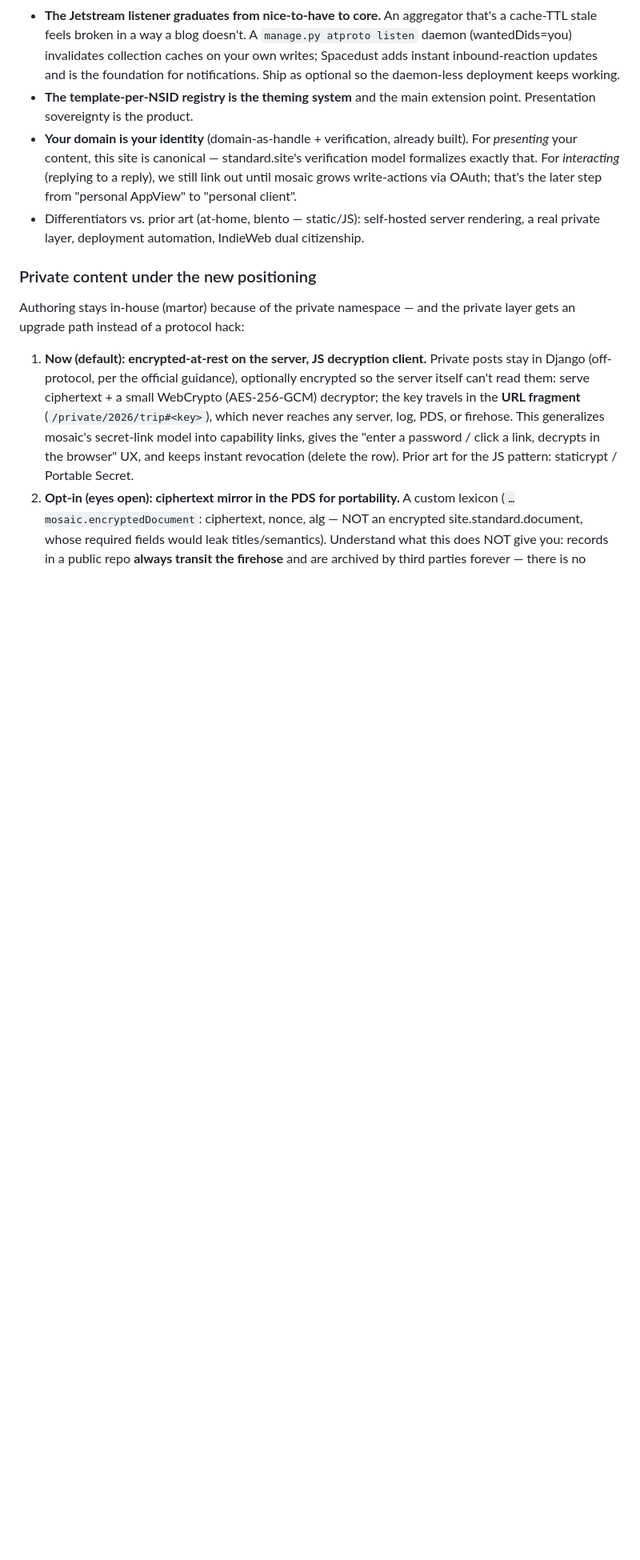
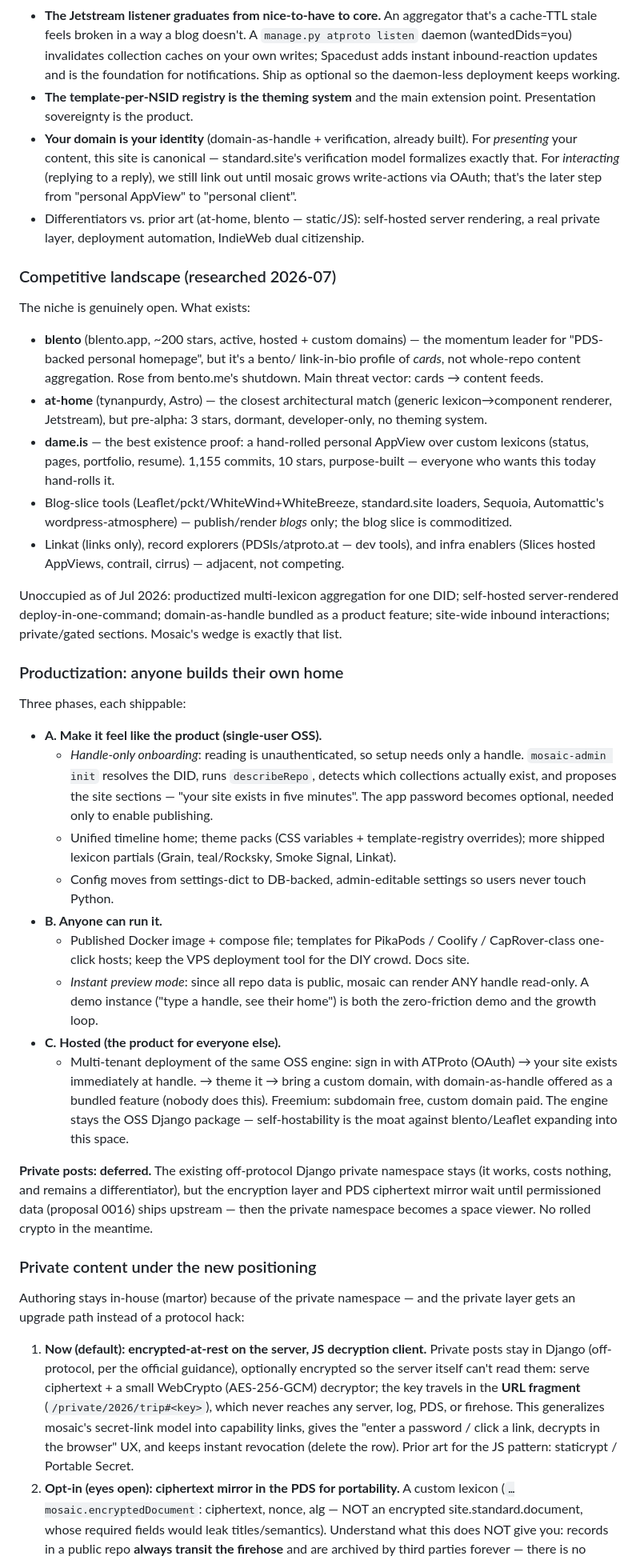
Before and after one commit to j23n/django-mosaic, a Markdown page: docs/atproto-design.md, the part around the change. Shown at 80% size. Rendered like a GitHub page; blank space fills up the shorter version.

Commit message:
Add competitive landscape and productization plan to design notes
Researched the personal-ATmosphere-site space (blento, at-home, dame.is,
blog-slice tools, explorers, infra): multi-lexicon aggregation as a
product is unoccupied. Document the three-phase productization path
(handle-only onboarding -> one-click hosting -> multi-tenant hosted with
sign-in-with-atproto) and defer private-post encryption until
permissioned data ships upstream.

Co-Authored-By: Claude Fable 5 <noreply@anthropic.com>
Claude-Session: https://claude.ai/code/session_01Wnbw6rpMVGTqcJdFu8Ev7V
(cherry picked from commit cee083d12f973412fcc668a7ae2f6b307b54fc41)

```diff
--- a/docs/atproto-design.md
+++ b/docs/atproto-design.md
@@ -36,6 +36,68 @@ What changes when aggregation is the identity rather than a feature:
 - Differentiators vs. prior art (at-home, blento — static/JS): self-hosted
   server rendering, a real private layer, deployment automation, IndieWeb
   dual citizenship.
+
+### Competitive landscape (researched 2026-07)
+
+The niche is genuinely open. What exists:
+
+- **blento** (blento.app, ~200 stars, active, hosted + custom domains) — the
+  momentum leader for "PDS-backed personal homepage", but it's a bento/
+  link-in-bio profile of *cards*, not whole-repo content aggregation. Rose
+  from bento.me's shutdown. Main threat vector: cards → content feeds.
+- **at-home** (tynanpurdy, Astro) — the closest architectural match (generic
+  lexicon→component renderer, Jetstream), but pre-alpha: 3 stars, dormant,
+  developer-only, no theming system.
+- **dame.is** — the best existence proof: a hand-rolled personal AppView over
+  custom lexicons (status, pages, portfolio, resume). 1,155 commits, 10
+  stars, purpose-built — everyone who wants this today hand-rolls it.
+- Blog-slice tools (Leaflet/pckt/WhiteWind+WhiteBreeze, standard.site
+  loaders, Sequoia, Automattic's wordpress-atmosphere) — publish/render
+  *blogs* only; the blog slice is commoditized.
+- Linkat (links only), record explorers (PDSls/atproto.at — dev tools), and
+  infra enablers (Slices hosted AppViews, contrail, cirrus) — adjacent, not
+  competing.
+
+Unoccupied as of Jul 2026: productized multi-lexicon aggregation for one
+DID; self-hosted server-rendered deploy-in-one-command; domain-as-handle
+bundled as a product feature; site-wide inbound interactions; private/gated
+sections. Mosaic's wedge is exactly that list.
+
+### Productization: anyone builds their own home
+
+Three phases, each shippable:
+
+- **A. Make it feel like the product (single-user OSS).**
+  - *Handle-only onboarding*: reading is unauthenticated, so setup needs only
+    a handle. `mosaic-admin init` resolves the DID, runs `describeRepo`,
+    detects which collections actually exist, and proposes the site sections
+    — "your site exists in five minutes". The app password becomes optional,
+    needed only to enable publishing.
+  - Unified timeline home; theme packs (CSS variables + template-registry
+    overrides); more shipped lexicon partials (Grain, teal/Rocksky,
+    Smoke Signal, Linkat).
+  - Config moves from settings-dict to DB-backed, admin-editable settings so
+    users never touch Python.
+- **B. Anyone can run it.**
+  - Published Docker image + compose file; templates for PikaPods / Coolify /
+    CapRover-class one-click hosts; keep the VPS deployment tool for the
+    DIY crowd. Docs site.
+  - *Instant preview mode*: since all repo data is public, mosaic can render
+    ANY handle read-only. A demo instance ("type a handle, see their home")
+    is both the zero-friction demo and the growth loop.
+- **C. Hosted (the product for everyone else).**
+  - Multi-tenant deployment of the same OSS engine: sign in with ATProto
+    (OAuth) → your site exists immediately at handle.<host> → theme it →
+    bring a custom domain, with domain-as-handle offered as a bundled
+    feature (nobody does this). Freemium: subdomain free, custom domain
+    paid. The engine stays the OSS Django package — self-hostability is the
+    moat against blento/Leaflet expanding into this space.
+
+**Private posts: deferred.** The existing off-protocol Django private
+namespace stays (it works, costs nothing, and remains a differentiator), but
+the encryption layer and PDS ciphertext mirror wait until permissioned data
+(proposal 0016) ships upstream — then the private namespace becomes a space
+viewer. No rolled crypto in the meantime.
 
 ### Private content under the new positioning
 
```
